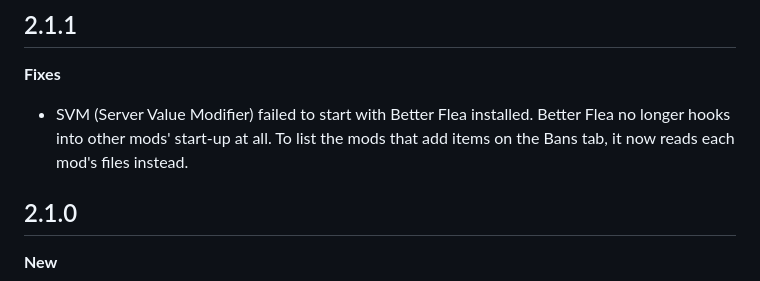
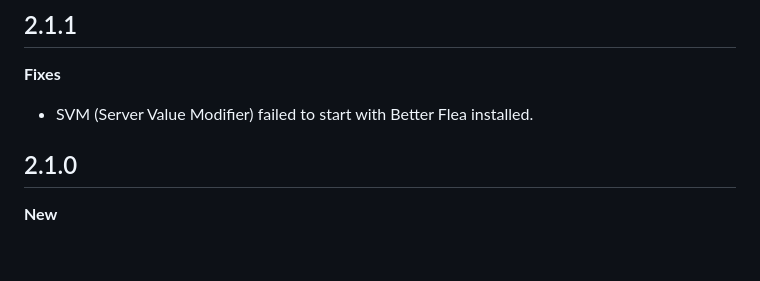
Before and after one commit to MrFums/BetterFlea, a Markdown page: CHANGELOG.md, the part around the change. GitHub-like rendering; blank space fills up the shorter version.

Commit message:
Shorten 2.1.1 changelog

```diff
--- a/CHANGELOG.md
+++ b/CHANGELOG.md
@@ -3,7 +3,7 @@
 ## 2.1.1
 
 **Fixes**
-- SVM (Server Value Modifier) failed to start with Better Flea installed. Better Flea no longer hooks into other mods' start-up at all. To list the mods that add items on the Bans tab, it now reads each mod's files instead.
+- SVM (Server Value Modifier) failed to start with Better Flea installed.
 
 ## 2.1.0
 
```
